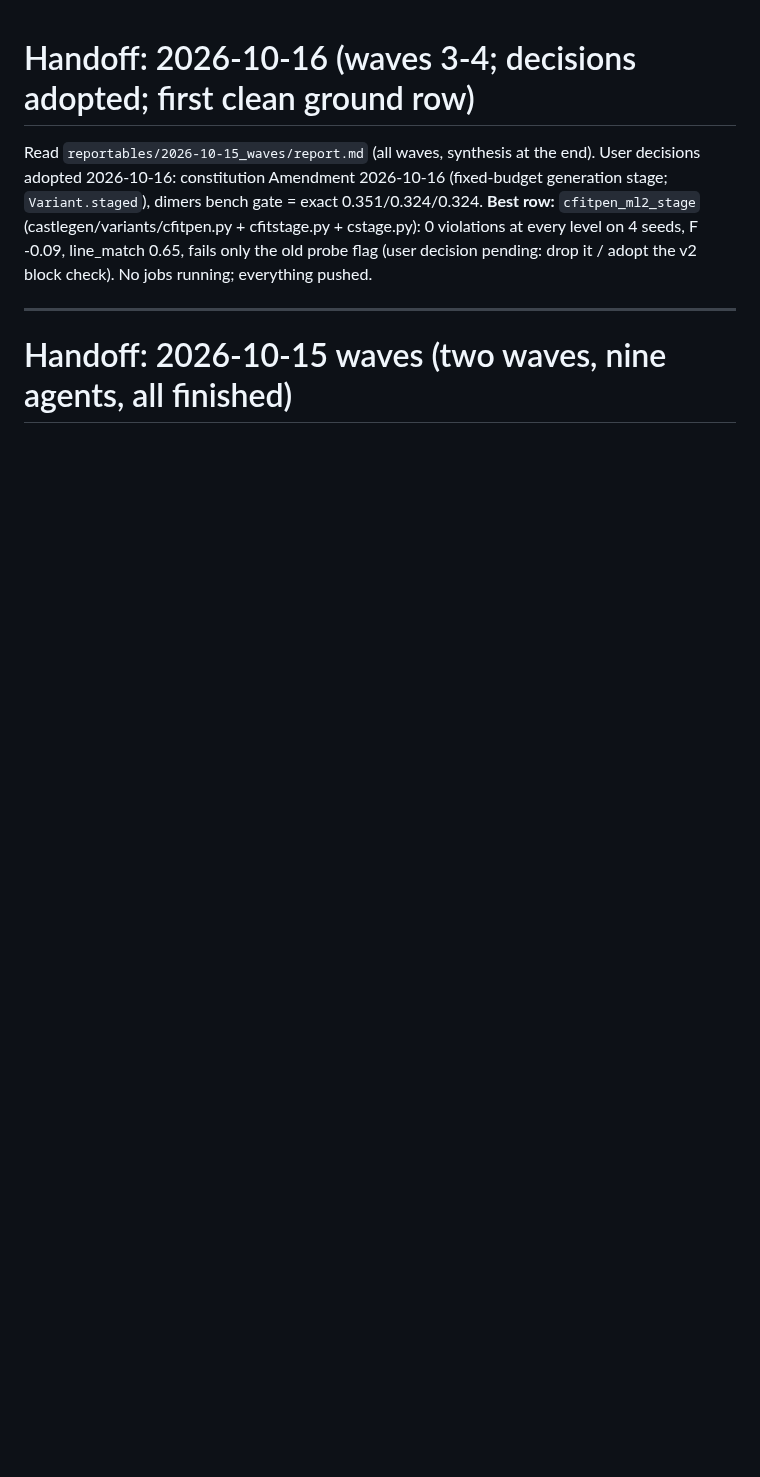
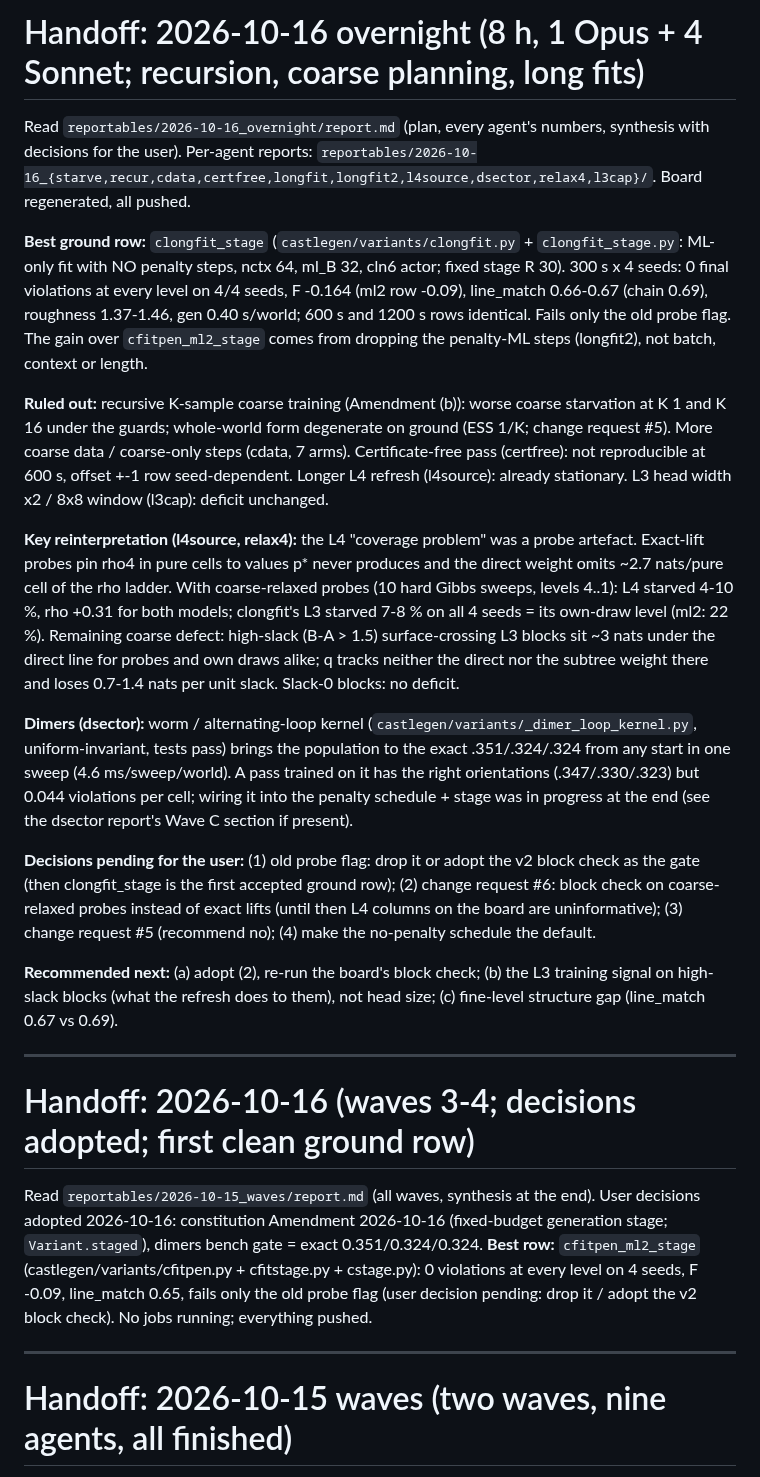
Before and after one commit to amdson/Hierwave, a Markdown page: notes/handoff.md, the part around the change. Drawn GitHub-style; blank space fills up the shorter version.

Commit message:
overnight: handoff note, progress entry, board
Co-Authored-By: Claude Fable 5.1 <noreply@anthropic.com>

```diff
--- a/notes/handoff.md
+++ b/notes/handoff.md
@@ -1,3 +1,21 @@
+# Handoff: 2026-10-16 overnight (8 h, 1 Opus + 4 Sonnet; recursion, coarse planning, long fits)
+
+Read `reportables/2026-10-16_overnight/report.md` (plan, every agent's numbers, synthesis with decisions for the user). Per-agent reports: `reportables/2026-10-16_{starve,recur,cdata,certfree,longfit,longfit2,l4source,dsector,relax4,l3cap}/`. Board regenerated, all pushed.
+
+**Best ground row:** `clongfit_stage` (`castlegen/variants/clongfit.py` + `clongfit_stage.py`: ML-only fit with NO penalty steps, nctx 64, ml_B 32, cln6 actor; fixed stage R 30). 300 s x 4 seeds: 0 final violations at every level on 4/4 seeds, F -0.164 (ml2 row -0.09), line_match 0.66-0.67 (chain 0.69), roughness 1.37-1.46, gen 0.40 s/world; 600 s and 1200 s rows identical. Fails only the old probe flag. The gain over `cfitpen_ml2_stage` comes from dropping the penalty-ML steps (longfit2), not batch, context or length.
+
+**Ruled out:** recursive K-sample coarse training (Amendment (b)): worse coarse starvation at K 1 and K 16 under the guards; whole-world form degenerate on ground (ESS 1/K; change request #5). More coarse data / coarse-only steps (cdata, 7 arms). Certificate-free pass (certfree): not reproducible at 600 s, offset +-1 row seed-dependent. Longer L4 refresh (l4source): already stationary. L3 head width x2 / 8x8 window (l3cap): deficit unchanged.
+
+**Key reinterpretation (l4source, relax4):** the L4 "coverage problem" was a probe artefact. Exact-lift probes pin rho4 in pure cells to values p* never produces and the direct weight omits ~2.7 nats/pure cell of the rho ladder. With coarse-relaxed probes (10 hard Gibbs sweeps, levels 4..1): L4 starved 4-10 %, rho +0.31 for both models; clongfit's L3 starved 7-8 % on all 4 seeds = its own-draw level (ml2: 22 %). Remaining coarse defect: high-slack (B-A > 1.5) surface-crossing L3 blocks sit ~3 nats under the direct line for probes and own draws alike; q tracks neither the direct nor the subtree weight there and loses 0.7-1.4 nats per unit slack. Slack-0 blocks: no deficit.
+
+**Dimers (dsector):** worm / alternating-loop kernel (`castlegen/variants/_dimer_loop_kernel.py`, uniform-invariant, tests pass) brings the population to the exact .351/.324/.324 from any start in one sweep (4.6 ms/sweep/world). A pass trained on it has the right orientations (.347/.330/.323) but 0.044 violations per cell; wiring it into the penalty schedule + stage was in progress at the end (see the dsector report's Wave C section if present).
+
+**Decisions pending for the user:** (1) old probe flag: drop it or adopt the v2 block check as the gate (then clongfit_stage is the first accepted ground row); (2) change request #6: block check on coarse-relaxed probes instead of exact lifts (until then L4 columns on the board are uninformative); (3) change request #5 (recommend no); (4) make the no-penalty schedule the default.
+
+**Recommended next:** (a) adopt (2), re-run the board's block check; (b) the L3 training signal on high-slack blocks (what the refresh does to them), not head size; (c) fine-level structure gap (line_match 0.67 vs 0.69).
+
+---
+
 # Handoff: 2026-10-16 (waves 3-4; decisions adopted; first clean ground row)
 
 Read `reportables/2026-10-15_waves/report.md` (all waves, synthesis at the end). User decisions adopted 2026-10-16: constitution Amendment 2026-10-16 (fixed-budget generation stage; `Variant.staged`), dimers bench gate = exact 0.351/0.324/0.324. **Best row:** `cfitpen_ml2_stage` (castlegen/variants/cfitpen.py + cfitstage.py + cstage.py): 0 violations at every level on 4 seeds, F -0.09, line_match 0.65, fails only the old probe flag (user decision pending: drop it / adopt the v2 block check). No jobs running; everything pushed.
```
Also changed, not shown: reportables/progress.md (+4 -0 lines).
